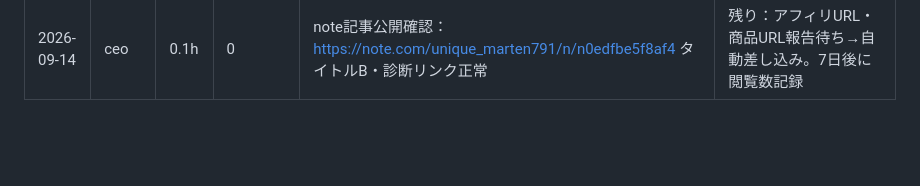
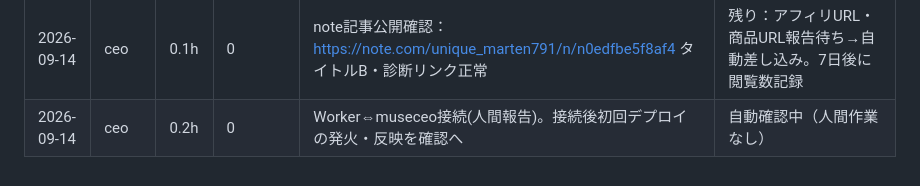
Before and after one commit to tuyuyu-tech/museceo, a Markdown page: LEDGER.md, the part around the change. Drawn GitHub-style; blank space fills up the shorter version.

Commit message:
ledger: worker linked, verify first git deploy

```diff
--- a/LEDGER.md
+++ b/LEDGER.md
@@ -13,3 +13,4 @@
 | 2026-09-14 | ceo | 0.2h | 0 | 検証push(2d3fbe3)後に実URL取得→旧v0.1表示のまま(FAQなし)。Git連携の初回反映待ちの可能性。再pushで発火確認へ | 自動確認中（人間作業なし） |
 | 2026-09-14 | ceo | 0.2h | 0 | 再push(ca8d7d3)＋時間経過後に再取得→依然v0.1。3push未反映＝WorkerのGit連携が本URLに発火していないと診断。設定確認を1回だけ依頼へ | 人間：Worker接続先・新URL・Zenn公開URLの報告1回 |
 | 2026-09-14 | ceo | 0.1h | 0 | note記事公開確認：https://note.com/unique_marten791/n/n0edfbe5f8af4 タイトルB・診断リンク正常 | 残り：アフィリURL・商品URL報告待ち→自動差し込み。7日後に閲覧数記録 |
+| 2026-09-14 | ceo | 0.2h | 0 | Worker⇔museceo接続(人間報告)。接続後初回デプロイの発火・反映を確認へ | 自動確認中（人間作業なし） |
```
